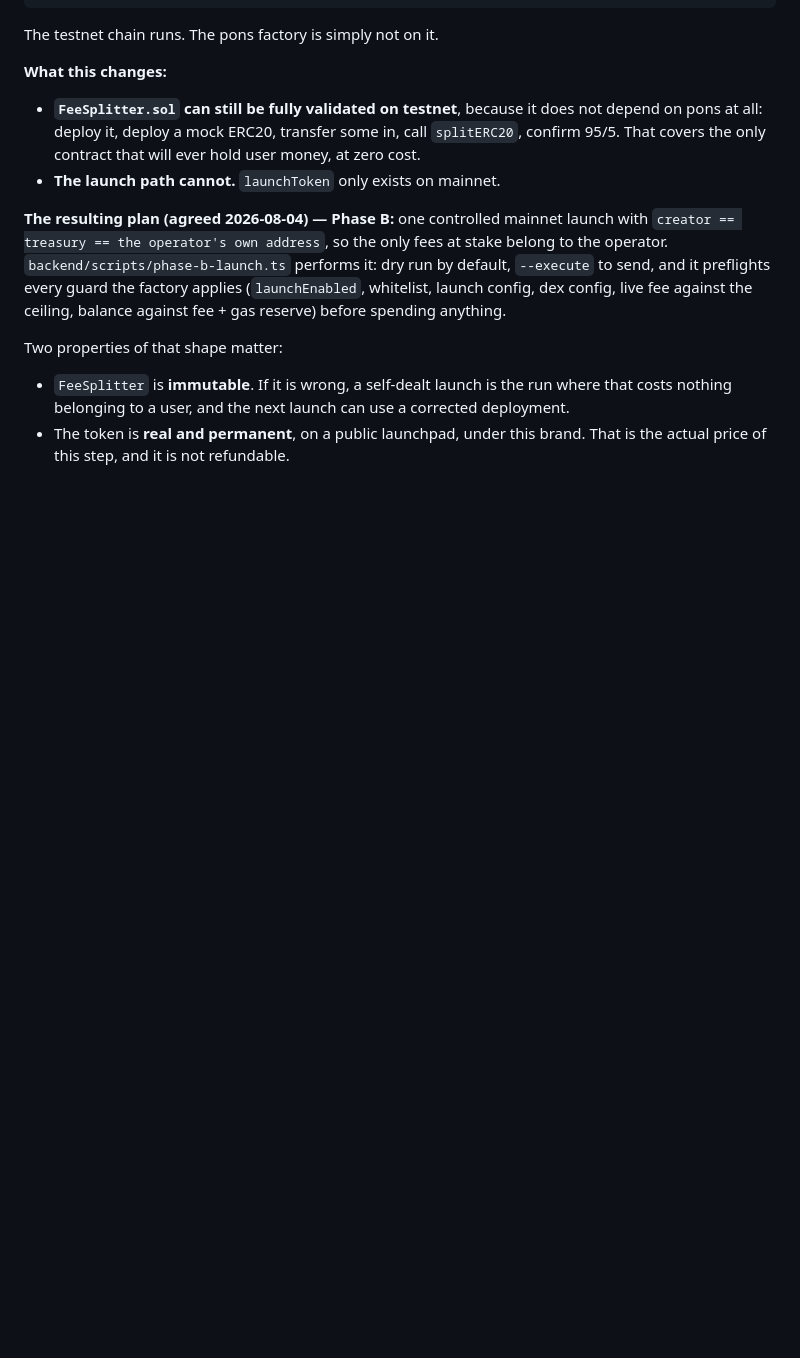
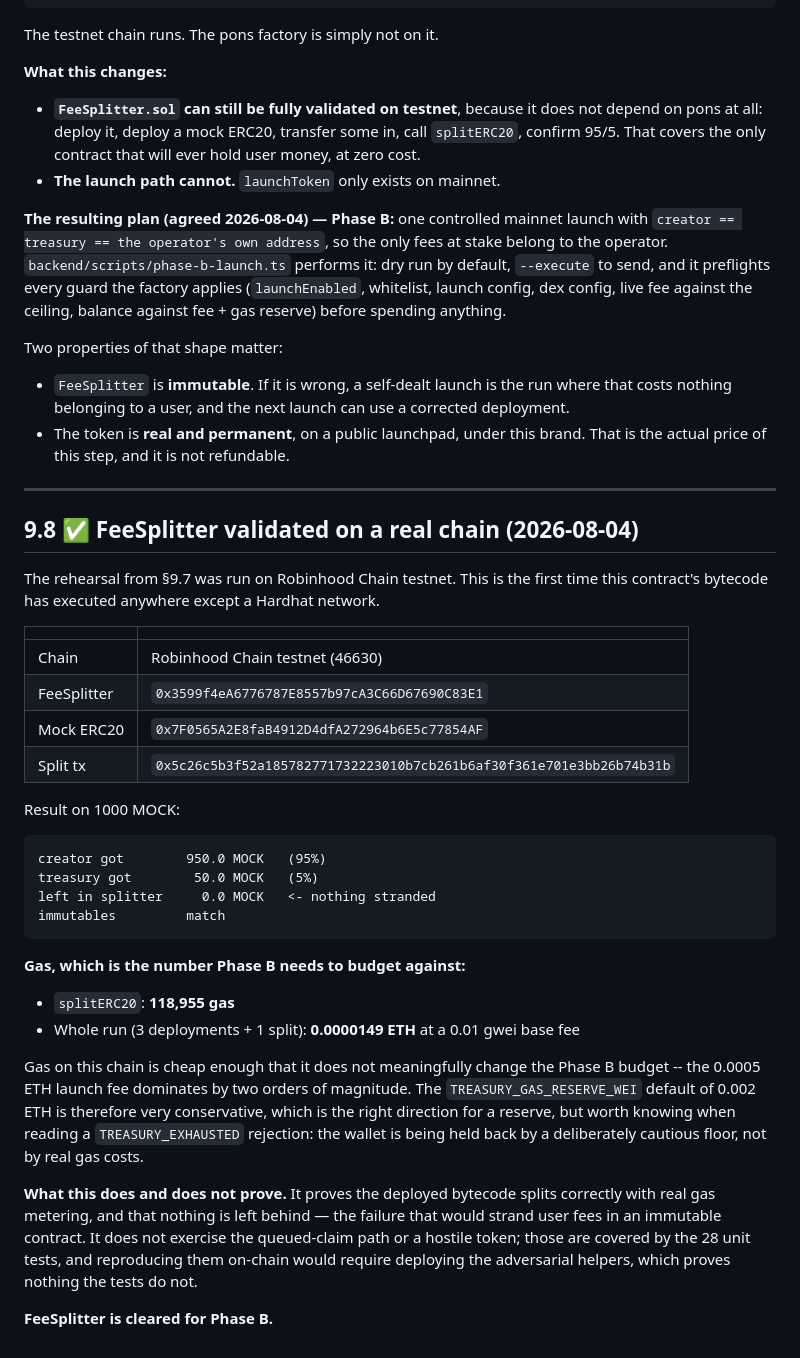
Before and after one commit to ponsrdotfun/ponsr, a Markdown page: docs/pons-v2-findings.md, the part around the change. Drawn GitHub-style; blank space fills up the shorter version.

Commit message:
docs: record the first real-chain run of FeeSplitter
Deployed on Robinhood Chain testnet and split 1000 mock tokens 950/50
with nothing left behind. First time this bytecode has executed outside a
Hardhat network.

Also records the measured gas -- splitERC20 is 118,955, and the whole run
cost 0.0000149 ETH. Worth having written down: it shows the 0.002 ETH gas
reserve is very conservative, so a TREASURY_EXHAUSTED rejection means a
cautious floor rather than real cost.

````diff
--- a/docs/pons-v2-findings.md
+++ b/docs/pons-v2-findings.md
@@ -628,3 +628,45 @@ Two properties of that shape matter:
   costs nothing belonging to a user, and the next launch can use a corrected deployment.
 - The token is **real and permanent**, on a public launchpad, under this brand. That is the
   actual price of this step, and it is not refundable.
+
+---
+
+## 9.8 ✅ FeeSplitter validated on a real chain (2026-08-04)
+
+The rehearsal from §9.7 was run on Robinhood Chain testnet. This is the first time this
+contract's bytecode has executed anywhere except a Hardhat network.
+
+| | |
+|---|---|
+| Chain | Robinhood Chain testnet (46630) |
+| FeeSplitter | `0x3599f4eA6776787E8557b97cA3C66D67690C83E1` |
+| Mock ERC20 | `0x7F0565A2E8faB4912D4dfA272964b6E5c77854AF` |
+| Split tx | `0x5c26c5b3f52a185782771732223010b7cb261b6af30f361e701e3bb26b74b31b` |
+
+Result on 1000 MOCK:
+
+```
+creator got        950.0 MOCK   (95%)
+treasury got        50.0 MOCK   (5%)
+left in splitter     0.0 MOCK   <- nothing stranded
+immutables         match
+```
+
+**Gas, which is the number Phase B needs to budget against:**
+
+- `splitERC20`: **118,955 gas**
+- Whole run (3 deployments + 1 split): **0.0000149 ETH** at a 0.01 gwei base fee
+
+Gas on this chain is cheap enough that it does not meaningfully change the Phase B budget --
+the 0.0005 ETH launch fee dominates by two orders of magnitude. The `TREASURY_GAS_RESERVE_WEI`
+default of 0.002 ETH is therefore very conservative, which is the right direction for a
+reserve, but worth knowing when reading a `TREASURY_EXHAUSTED` rejection: the wallet is being
+held back by a deliberately cautious floor, not by real gas costs.
+
+**What this does and does not prove.** It proves the deployed bytecode splits correctly with
+real gas metering, and that nothing is left behind — the failure that would strand user fees in
+an immutable contract. It does not exercise the queued-claim path or a hostile token; those are
+covered by the 28 unit tests, and reproducing them on-chain would require deploying the
+adversarial helpers, which proves nothing the tests do not.
+
+**FeeSplitter is cleared for Phase B.**
````
Also changed, not shown: BUILD-STATUS.md (+1 -1 lines).
